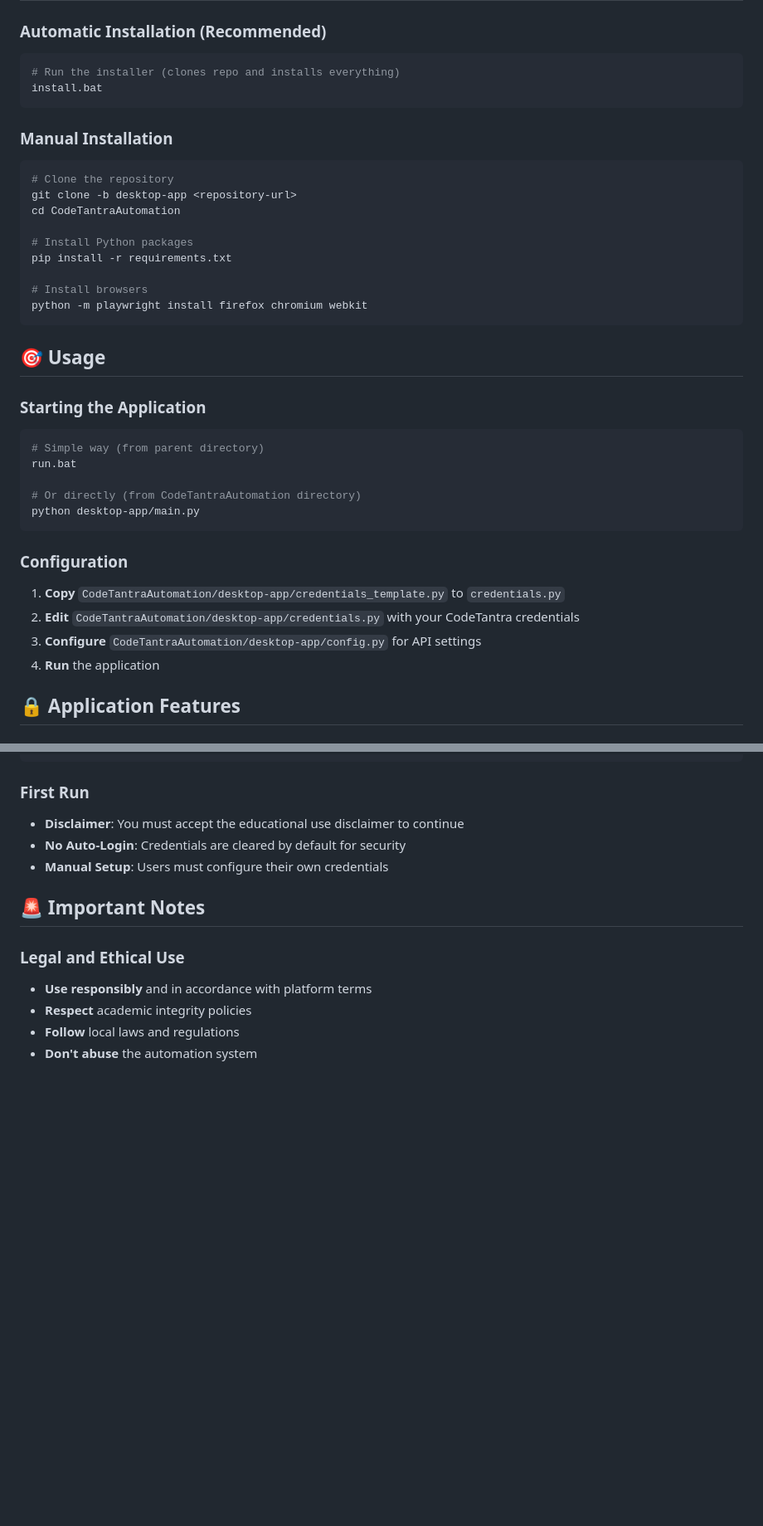
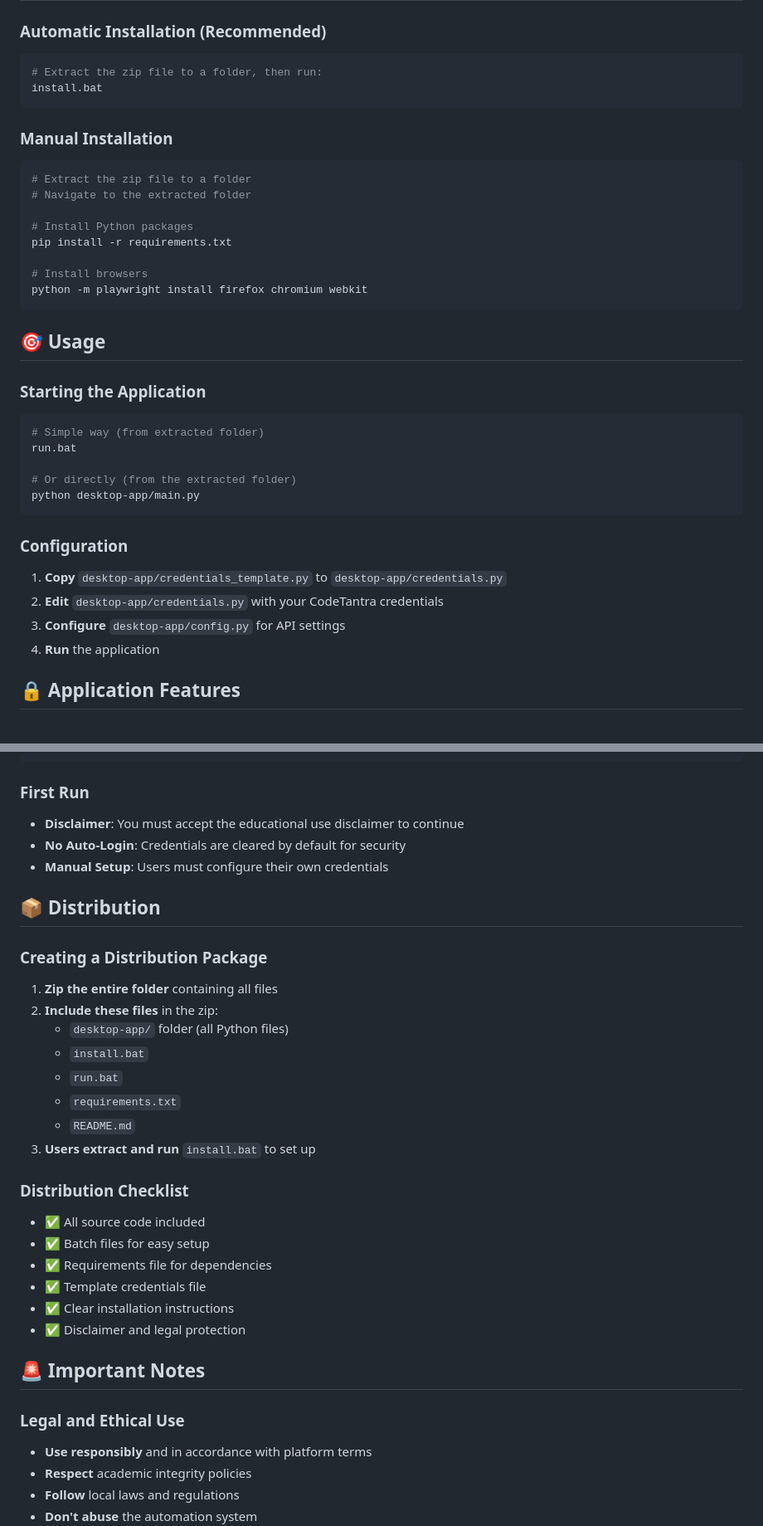
Before and after one commit to Dharani-Sundharam/CodetantraCheat, a Markdown page: README.md, 2 parts joined by grey strips. Shown: that part at 83% size. Rendered like a GitHub page; blank space fills up the shorter version.

Commit message:
Convert to zip distribution model
- Removed GitHub cloning from install.bat
- Updated install.bat to work with local extracted files
- Modified installation process to check for desktop-app folder
- Updated README with zip distribution instructions
- Added distribution checklist and packaging guide
- Simplified user setup process for zip distribution
- Removed Git dependency from installation process

````diff
--- a/README.md
+++ b/README.md
@@ -42,15 +42,14 @@ By using this application, you acknowledge and agree that:
 
 ### Automatic Installation (Recommended)
 ```bash
-# Run the installer (clones repo and installs everything)
+# Extract the zip file to a folder, then run:
 install.bat
 ```
 
 ### Manual Installation
 ```bash
-# Clone the repository
-git clone -b desktop-app <repository-url>
-cd CodeTantraAutomation
+# Extract the zip file to a folder
+# Navigate to the extracted folder
 
 # Install Python packages
 pip install -r requirements.txt
@@ -63,17 +62,17 @@ python -m playwright install firefox chromium webkit
 
 ### Starting the Application
 ```bash
-# Simple way (from parent directory)
+# Simple way (from extracted folder)
 run.bat
 
-# Or directly (from CodeTantraAutomation directory)
+# Or directly (from the extracted folder)
 python desktop-app/main.py
 ```
 
 ### Configuration
-1. **Copy** `CodeTantraAutomation/desktop-app/credentials_template.py` to `credentials.py`
-2. **Edit** `CodeTantraAutomation/desktop-app/credentials.py` with your CodeTantra credentials
-3. **Configure** `CodeTantraAutomation/desktop-app/config.py` for API settings
+1. **Copy** `desktop-app/credentials_template.py` to `desktop-app/credentials.py`
+2. **Edit** `desktop-app/credentials.py` with your CodeTantra credentials
+3. **Configure** `desktop-app/config.py` for API settings
 4. **Run** the application
 
 ## 🔒 Application Features
@@ -220,6 +219,26 @@ CREDIT_SYSTEM_ENABLED = True
 - **No Auto-Login**: Credentials are cleared by default for security
 - **Manual Setup**: Users must configure their own credentials
 
+## 📦 Distribution
+
+### Creating a Distribution Package
+1. **Zip the entire folder** containing all files
+2. **Include these files** in the zip:
+   - `desktop-app/` folder (all Python files)
+   - `install.bat`
+   - `run.bat`
+   - `requirements.txt`
+   - `README.md`
+3. **Users extract and run** `install.bat` to set up
+
+### Distribution Checklist
+- ✅ All source code included
+- ✅ Batch files for easy setup
+- ✅ Requirements file for dependencies
+- ✅ Template credentials file
+- ✅ Clear installation instructions
+- ✅ Disclaimer and legal protection
+
 ## 🚨 Important Notes
 
 ### Legal and Ethical Use
````
Also changed, not shown: other parts of README.md (+4 -4 lines).
